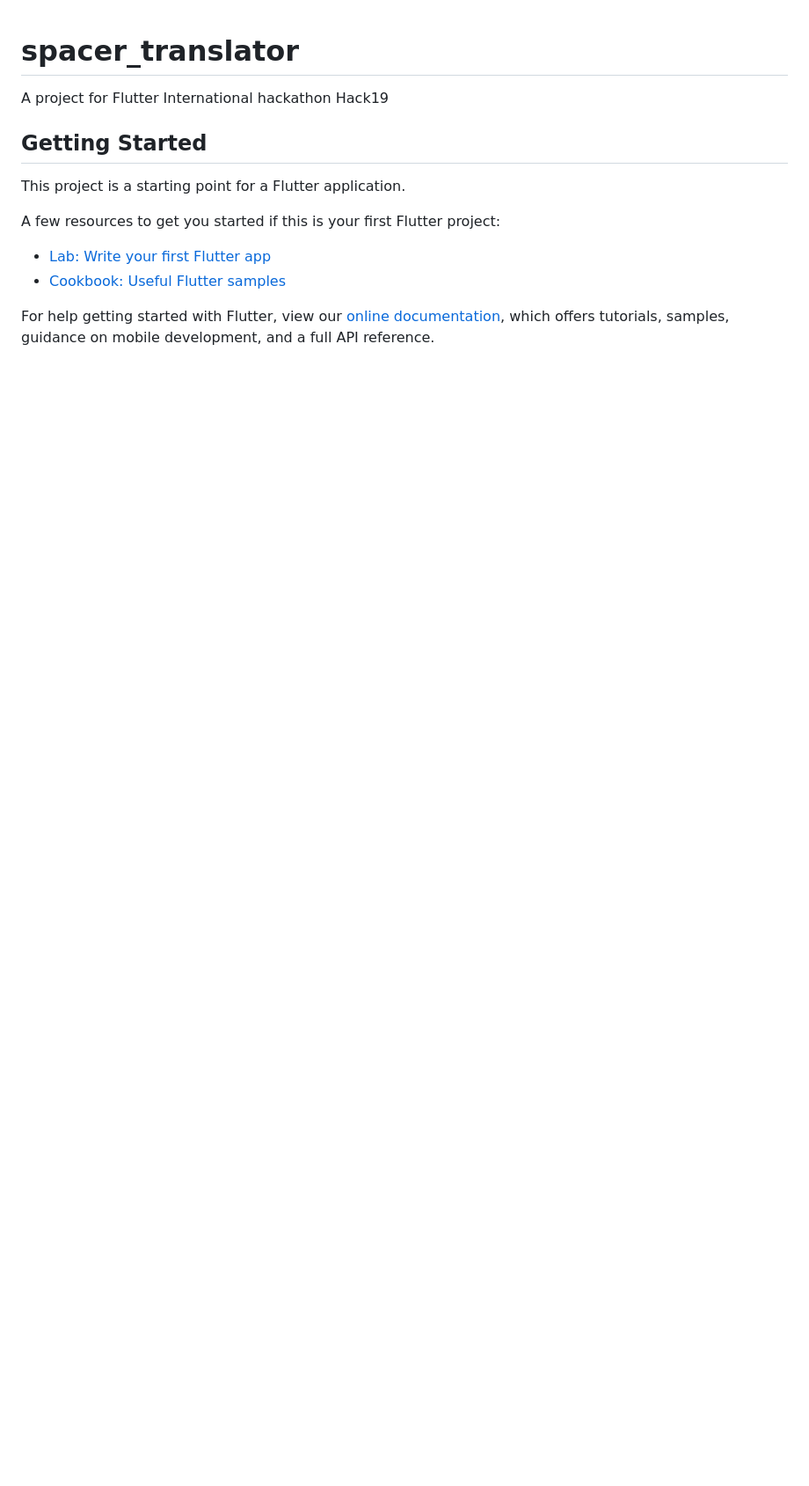
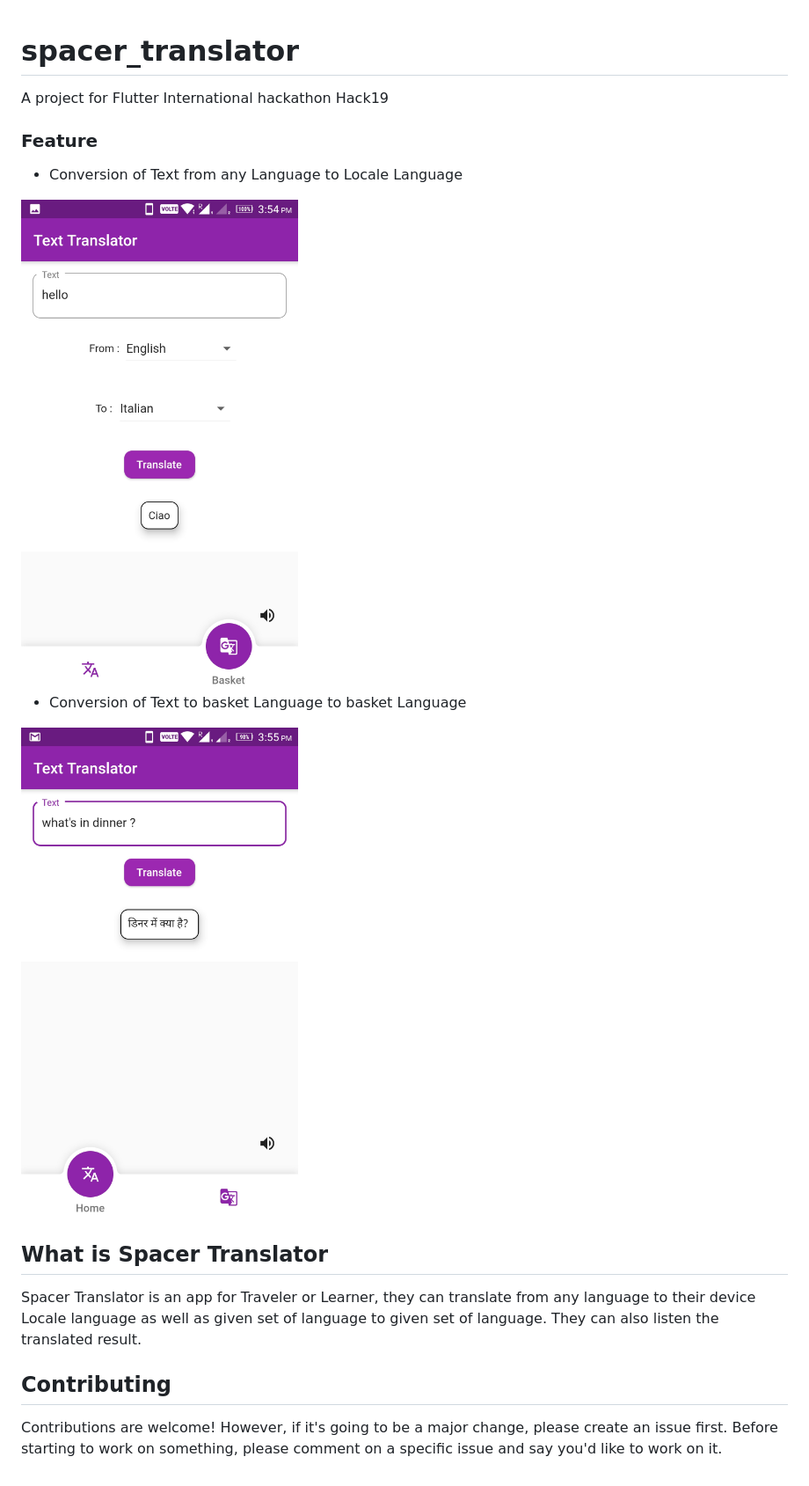
Before and after one commit to rkishan516/SpacerTranslator, a Markdown page: README.md, the part around the change. Shown: that part at 88% size. GitHub-like rendering; pictures changed too: images/basket.jpeg (added), images/local.jpeg (added); blank space fills up the shorter version.

```diff
--- a/README.md
+++ b/README.md
@@ -2,15 +2,17 @@
 
 A project for Flutter International hackathon Hack19
 
-## Getting Started
+### Feature
 
-This project is a starting point for a Flutter application.
+<ul><li>Conversion of Text from any Language to Locale Language</li></ul>
+<img src="images/local.jpeg">
+<ul><li>Conversion of Text to basket Language to basket Language</li></ul>
+<img src="images/basket.jpeg">
 
-A few resources to get you started if this is your first Flutter project:
+## What is Spacer Translator
 
-- [Lab: Write your first Flutter app](https://flutter.dev/docs/get-started/codelab)
-- [Cookbook: Useful Flutter samples](https://flutter.dev/docs/cookbook)
+Spacer Translator is an app for Traveler or Learner, they can translate from any language to their device Locale language as well as given set of language to given set of language. They can also listen the translated result.
 
-For help getting started with Flutter, view our
-[online documentation](https://flutter.dev/docs), which offers tutorials,
-samples, guidance on mobile development, and a full API reference.
+## Contributing
+
+Contributions are welcome! However, if it's going to be a major change, please create an issue first. Before starting to work on something, please comment on a specific issue and say you'd like to work on it.
```
